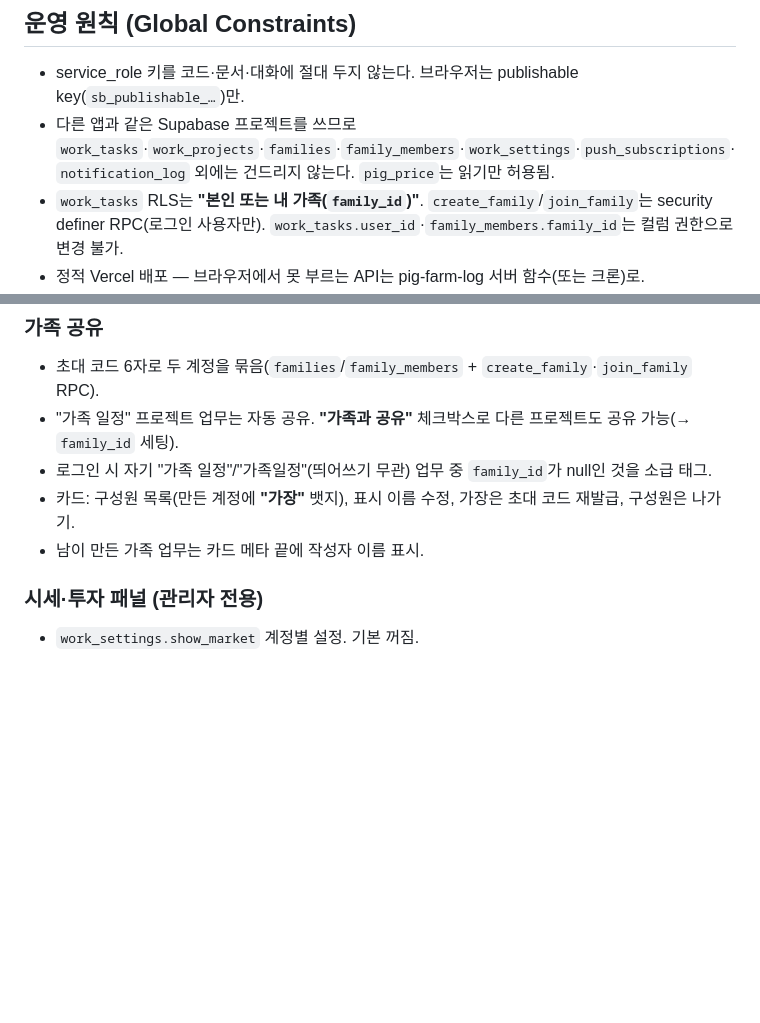
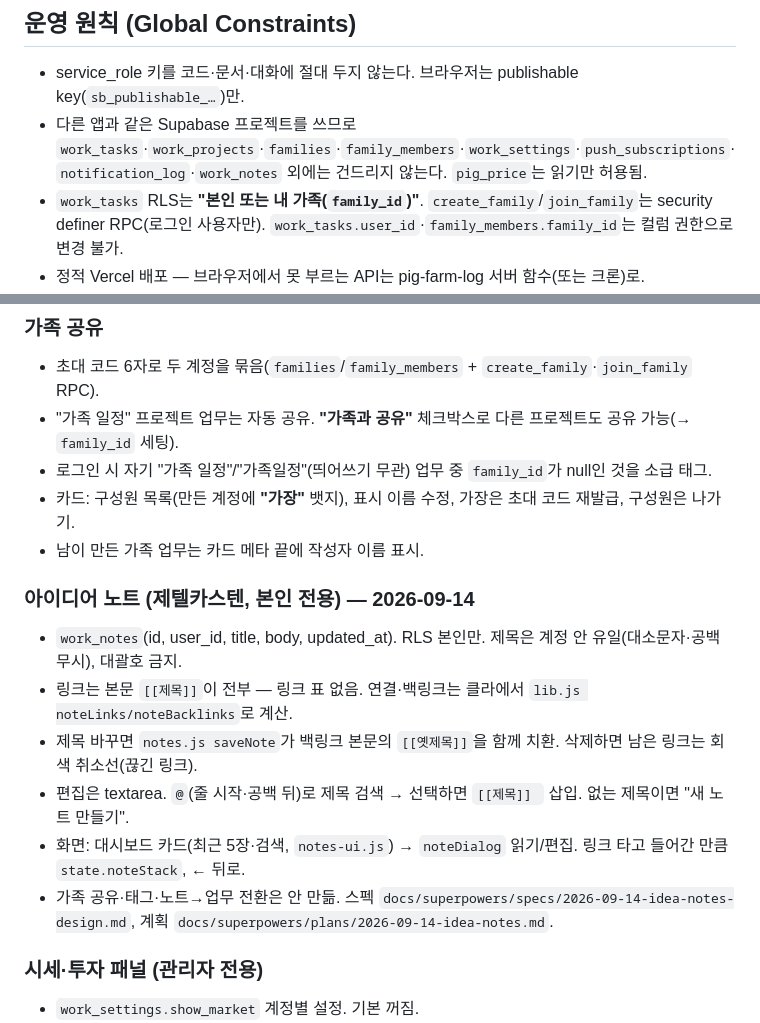
Before and after one commit to YuhaABBA2/my-work-desk, a Markdown page: SESSION_HANDOFF.md, 2 parts joined by grey strips. Rendered like a GitHub page; blank space fills up the shorter version.

Commit message:
docs: 아이디어 노트 핸드오프
Co-Authored-By: Claude Opus 5 (1M context) <noreply@anthropic.com>
Claude-Session: https://claude.ai/code/session_016Tiiafd6hzGRbQ1qrRWuwk

```diff
--- a/SESSION_HANDOFF.md
+++ b/SESSION_HANDOFF.md
@@ -14,7 +14,7 @@
 ## 운영 원칙 (Global Constraints)
 
 - service_role 키를 코드·문서·대화에 절대 두지 않는다. 브라우저는 publishable key(`sb_publishable_…`)만.
-- 다른 앱과 같은 Supabase 프로젝트를 쓰므로 `work_tasks`·`work_projects`·`families`·`family_members`·`work_settings`·`push_subscriptions`·`notification_log` 외에는 건드리지 않는다. `pig_price`는 읽기만 허용됨.
+- 다른 앱과 같은 Supabase 프로젝트를 쓰므로 `work_tasks`·`work_projects`·`families`·`family_members`·`work_settings`·`push_subscriptions`·`notification_log`·`work_notes` 외에는 건드리지 않는다. `pig_price`는 읽기만 허용됨.
 - `work_tasks` RLS는 **"본인 또는 내 가족(`family_id`)"**. `create_family`/`join_family`는 security definer RPC(로그인 사용자만). `work_tasks.user_id`·`family_members.family_id`는 컬럼 권한으로 변경 불가.
 - 정적 Vercel 배포 — 브라우저에서 못 부르는 API는 pig-farm-log 서버 함수(또는 크론)로.
 - **pig-farm-log push 시 커밋 author 이메일은 `jskim1@woosung.kr` 이어야 Vercel 자동 배포됨**. `bethebrave91@gmail.com`으로 push된 커밋은 "member of Vercel team이 아님"으로 거부됨(2026-09-12 확인).
@@ -45,6 +45,15 @@
 - 로그인 시 자기 "가족 일정"/"가족일정"(띄어쓰기 무관) 업무 중 `family_id`가 null인 것을 소급 태그.
 - 카드: 구성원 목록(만든 계정에 **"가장"** 뱃지), 표시 이름 수정, 가장은 초대 코드 재발급, 구성원은 나가기.
 - 남이 만든 가족 업무는 카드 메타 끝에 작성자 이름 표시.
+
+### 아이디어 노트 (제텔카스텐, 본인 전용) — 2026-09-14
+
+- `work_notes`(id, user_id, title, body, updated_at). RLS 본인만. 제목은 계정 안 유일(대소문자·공백 무시), 대괄호 금지.
+- 링크는 본문 `[[제목]]`이 전부 — 링크 표 없음. 연결·백링크는 클라에서 `lib.js noteLinks/noteBacklinks`로 계산.
+- 제목 바꾸면 `notes.js saveNote`가 백링크 본문의 `[[옛제목]]`을 함께 치환. 삭제하면 남은 링크는 회색 취소선(끊긴 링크).
+- 편집은 textarea. `@`(줄 시작·공백 뒤)로 제목 검색 → 선택하면 `[[제목]] ` 삽입. 없는 제목이면 "새 노트 만들기".
+- 화면: 대시보드 카드(최근 5장·검색, `notes-ui.js`) → `noteDialog` 읽기/편집. 링크 타고 들어간 만큼 `state.noteStack`, ← 뒤로.
+- 가족 공유·태그·노트→업무 전환은 안 만듦. 스펙 `docs/superpowers/specs/2026-09-14-idea-notes-design.md`, 계획 `docs/superpowers/plans/2026-09-14-idea-notes.md`.
 
 ### 시세·투자 패널 (관리자 전용)
 
```
